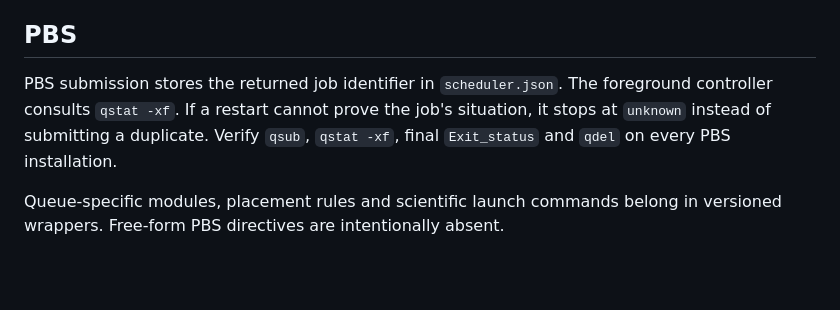
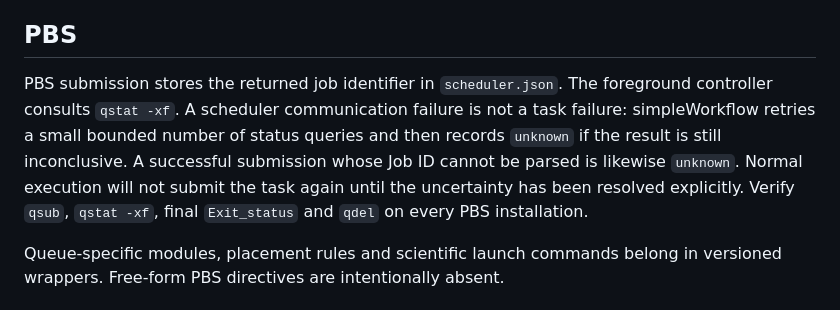
Before and after one commit to joaogerd/simpleWorkflow, a Markdown page: docs/operations.md, the part around the change. GitHub-like rendering; blank space fills up the shorter version.

Commit message:
docs: align operations with unknown PBS outcomes

```diff
--- a/docs/operations.md
+++ b/docs/operations.md
@@ -109,9 +109,13 @@ cycle identity.
 ## PBS
 
 PBS submission stores the returned job identifier in `scheduler.json`. The
-foreground controller consults `qstat -xf`. If a restart cannot prove the job's
-situation, it stops at `unknown` instead of submitting a duplicate. Verify
-`qsub`, `qstat -xf`, final `Exit_status` and `qdel` on every PBS installation.
+foreground controller consults `qstat -xf`. A scheduler communication failure
+is not a task failure: simpleWorkflow retries a small bounded number of status
+queries and then records `unknown` if the result is still inconclusive. A
+successful submission whose Job ID cannot be parsed is likewise `unknown`.
+Normal execution will not submit the task again until the uncertainty has been
+resolved explicitly. Verify `qsub`, `qstat -xf`, final `Exit_status` and
+`qdel` on every PBS installation.
 
 Queue-specific modules, placement rules and scientific launch commands belong
 in versioned wrappers. Free-form PBS directives are intentionally absent.
```
